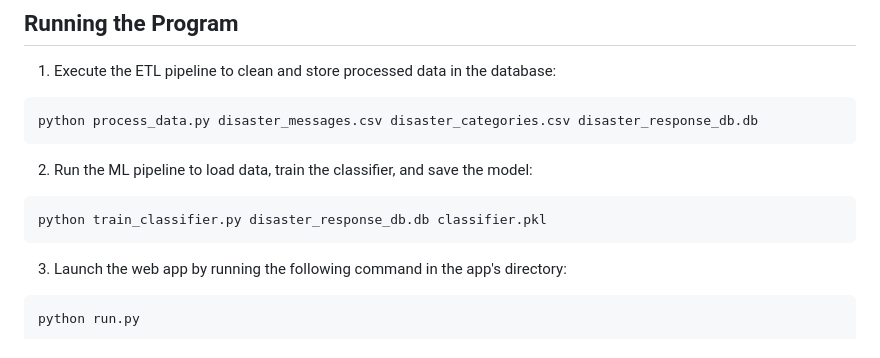
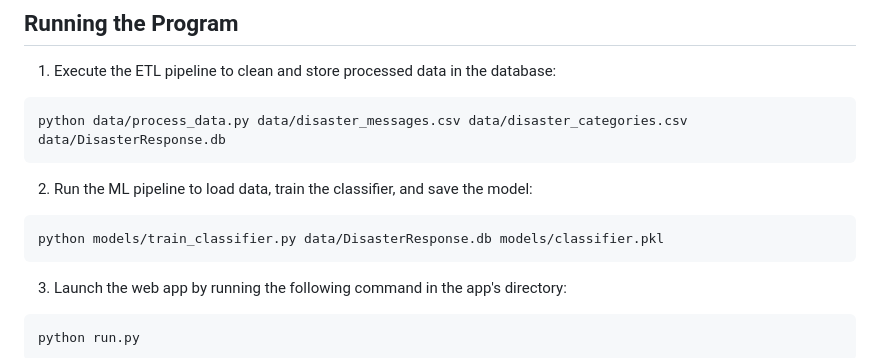
Before and after one commit to Turkii17/Disaster-Response-Pipeline-Project-, a Markdown page: README.md, the part around the change. Drawn GitHub-style.

````diff
--- a/README.md
+++ b/README.md
@@ -77,11 +77,11 @@ git clone https://github.com/Turkii17/Disaster-Response-Pipeline-Project-.git
 ## Running the Program
 1. Execute the ETL pipeline to clean and store processed data in the database:
 ```
-python process_data.py disaster_messages.csv disaster_categories.csv disaster_response_db.db
+python data/process_data.py data/disaster_messages.csv data/disaster_categories.csv data/DisasterResponse.db
 ```
 2. Run the ML pipeline to load data, train the classifier, and save the model:
 ```
-python train_classifier.py disaster_response_db.db classifier.pkl
+python models/train_classifier.py data/DisasterResponse.db models/classifier.pkl
 ```
 3. Launch the web app by running the following command in the app's directory:
 ```
````
